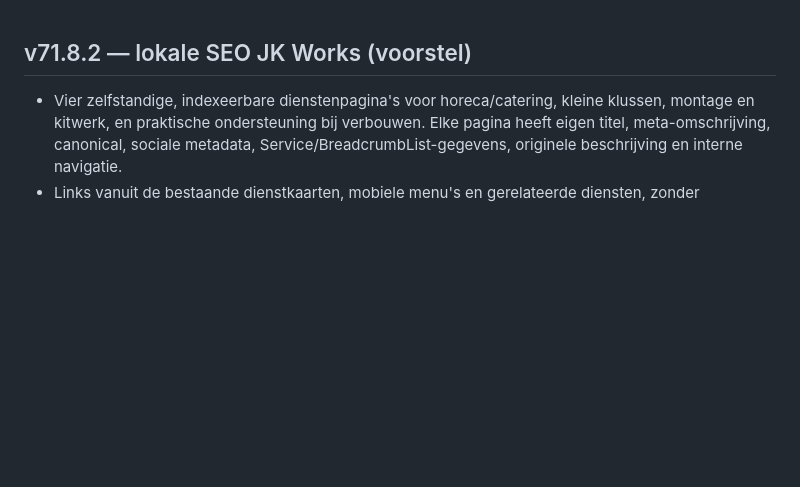
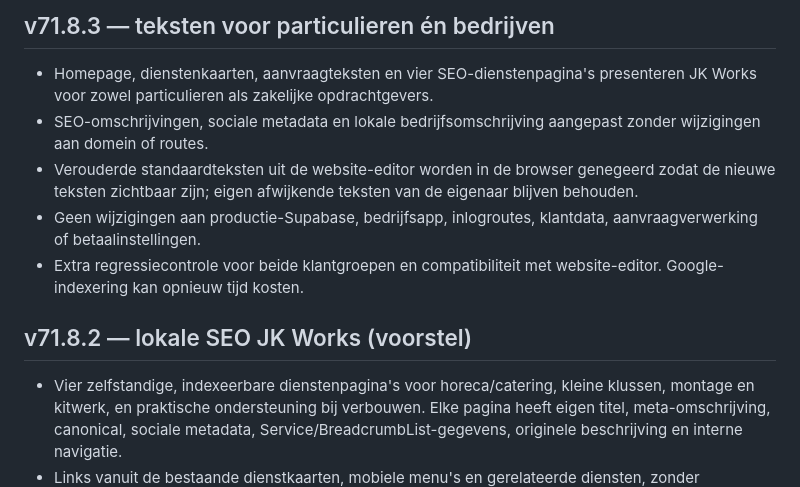
Before and after one commit to jkor95/JK-Works-app, a Markdown page: CHANGELOG.md, the part around the change. Drawn GitHub-style; blank space fills up the shorter version.

Commit message:
v71.8.3: zakelijke en particuliere teksten met webeditor-compatibiliteit

```diff
--- a/CHANGELOG.md
+++ b/CHANGELOG.md
@@ -1,3 +1,10 @@
+## v71.8.3 — teksten voor particulieren én bedrijven
+- Homepage, dienstenkaarten, aanvraagteksten en vier SEO-dienstenpagina's presenteren JK Works voor zowel particulieren als zakelijke opdrachtgevers.
+- SEO-omschrijvingen, sociale metadata en lokale bedrijfsomschrijving aangepast zonder wijzigingen aan domein of routes.
+- Verouderde standaardteksten uit de website-editor worden in de browser genegeerd zodat de nieuwe teksten zichtbaar zijn; eigen afwijkende teksten van de eigenaar blijven behouden.
+- Geen wijzigingen aan productie-Supabase, bedrijfsapp, inlogroutes, klantdata, aanvraagverwerking of betaalinstellingen.
+- Extra regressiecontrole voor beide klantgroepen en compatibiliteit met website-editor. Google-indexering kan opnieuw tijd kosten.
+
 ## v71.8.2 — lokale SEO JK Works (voorstel)
 - Vier zelfstandige, indexeerbare dienstenpagina's voor horeca/catering, kleine klussen, montage en kitwerk, en praktische ondersteuning bij verbouwen. Elke pagina heeft eigen titel, meta-omschrijving, canonical, sociale metadata, Service/BreadcrumbList-gegevens, originele beschrijving en interne navigatie.
 - Links vanuit de bestaande dienstkaarten, mobiele menu's en gerelateerde diensten, zonder wijzigingen aan de publieke aanvraaglogica, Supabase, bedrijfsapp of de bewerkbare homepage-inhoud.
```
